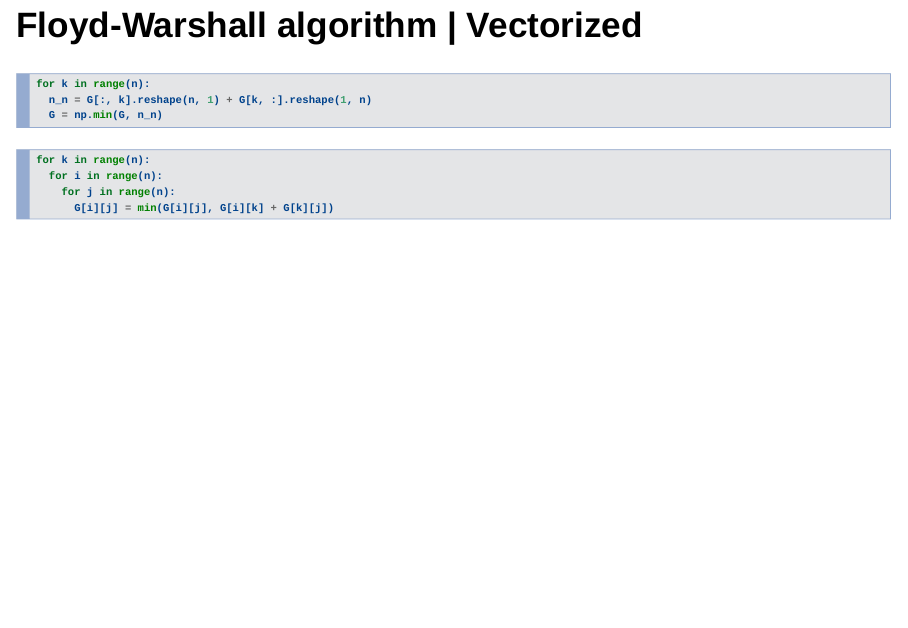
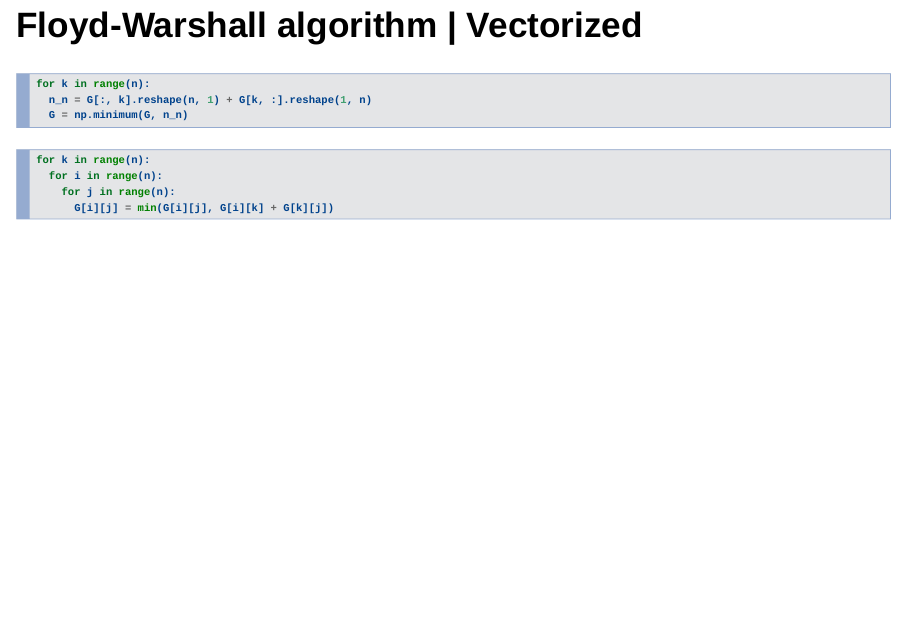
Before and after one commit to meijun/vectorized-computing, an R Markdown document (index.Rmd): page 7 of 8. Rendered offline with R 4.5, knitr and Pandoc, with nearby package versions; drawn as Slidy slides in place of the format the file asks for.

Commit message:
np.minimum

````diff
--- a/index.Rmd
+++ b/index.Rmd
@@ -71,7 +71,7 @@ for k in range(n):
 ```{python eval=FALSE}
 for k in range(n):
   n_n = G[:, k].reshape(n, 1) + G[k, :].reshape(1, n)
-  G = np.min(G, n_n)
+  G = np.minimum(G, n_n)
 ```
 
 ```{python eval=FALSE}
````
